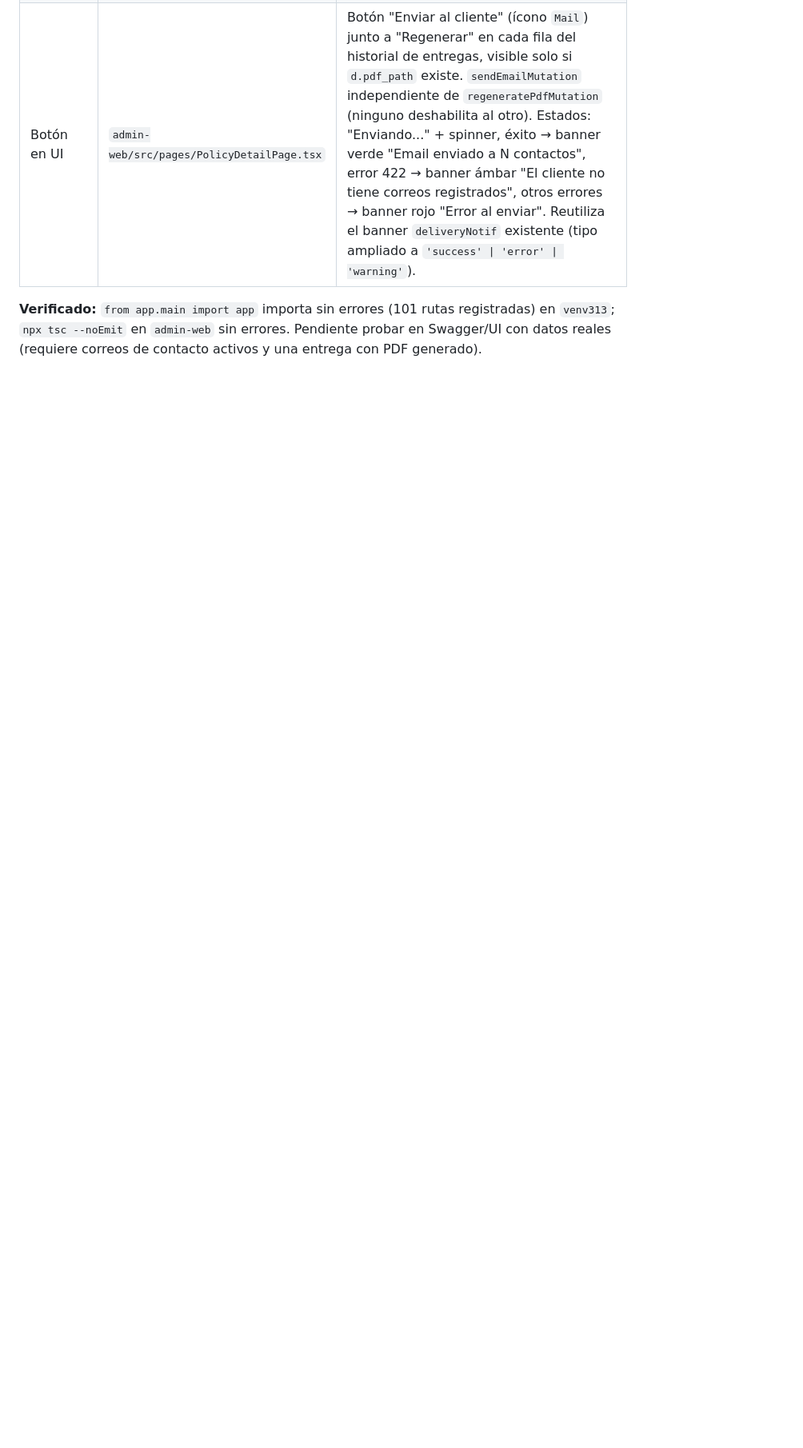
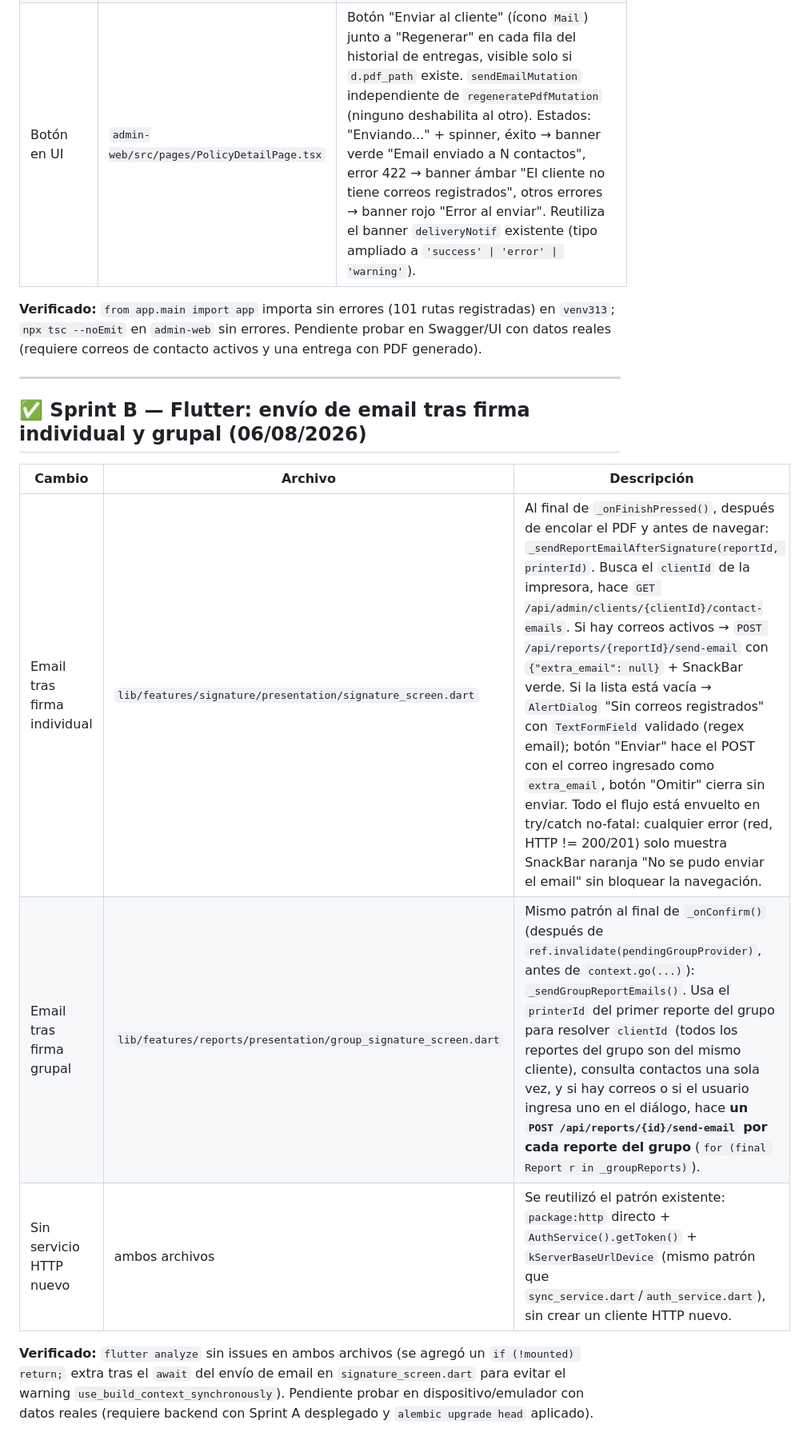
Before and after one commit to Vicpip/appServicios-TT, a Markdown page: .claude/context/project-status.md, the part around the change. Shown at 80% size. Rendered like a GitHub page; blank space fills up the shorter version.

Commit message:
docs: update context files for Sprint B (send-email after signature)

```diff
--- a/.claude/context/project-status.md
+++ b/.claude/context/project-status.md
@@ -1125,3 +1125,15 @@ for (final String path in photoPaths) {
 | Botón en UI | `admin-web/src/pages/PolicyDetailPage.tsx` | Botón "Enviar al cliente" (ícono `Mail`) junto a "Regenerar" en cada fila del historial de entregas, visible solo si `d.pdf_path` existe. `sendEmailMutation` independiente de `regeneratePdfMutation` (ninguno deshabilita al otro). Estados: "Enviando..." + spinner, éxito → banner verde "Email enviado a N contactos", error 422 → banner ámbar "El cliente no tiene correos registrados", otros errores → banner rojo "Error al enviar". Reutiliza el banner `deliveryNotif` existente (tipo ampliado a `'success' \| 'error' \| 'warning'`). |
 
 **Verificado:** `from app.main import app` importa sin errores (101 rutas registradas) en `venv313`; `npx tsc --noEmit` en `admin-web` sin errores. Pendiente probar en Swagger/UI con datos reales (requiere correos de contacto activos y una entrega con PDF generado).
+
+---
+
+## ✅ Sprint B — Flutter: envío de email tras firma individual y grupal (06/08/2026)
+
+| Cambio | Archivo | Descripción |
+|--------|---------|-------------|
+| Email tras firma individual | `lib/features/signature/presentation/signature_screen.dart` | Al final de `_onFinishPressed()`, después de encolar el PDF y antes de navegar: `_sendReportEmailAfterSignature(reportId, printerId)`. Busca el `clientId` de la impresora, hace `GET /api/admin/clients/{clientId}/contact-emails`. Si hay correos activos → `POST /api/reports/{reportId}/send-email` con `{"extra_email": null}` + SnackBar verde. Si la lista está vacía → `AlertDialog` "Sin correos registrados" con `TextFormField` validado (regex email); botón "Enviar" hace el POST con el correo ingresado como `extra_email`, botón "Omitir" cierra sin enviar. Todo el flujo está envuelto en try/catch no-fatal: cualquier error (red, HTTP != 200/201) solo muestra SnackBar naranja "No se pudo enviar el email" sin bloquear la navegación. |
+| Email tras firma grupal | `lib/features/reports/presentation/group_signature_screen.dart` | Mismo patrón al final de `_onConfirm()` (después de `ref.invalidate(pendingGroupProvider)`, antes de `context.go(...)`): `_sendGroupReportEmails()`. Usa el `printerId` del primer reporte del grupo para resolver `clientId` (todos los reportes del grupo son del mismo cliente), consulta contactos una sola vez, y si hay correos o si el usuario ingresa uno en el diálogo, hace **un `POST /api/reports/{id}/send-email` por cada reporte del grupo** (`for (final Report r in _groupReports)`). |
+| Sin servicio HTTP nuevo | ambos archivos | Se reutilizó el patrón existente: `package:http` directo + `AuthService().getToken()` + `kServerBaseUrlDevice` (mismo patrón que `sync_service.dart`/`auth_service.dart`), sin crear un cliente HTTP nuevo. |
+
+**Verificado:** `flutter analyze` sin issues en ambos archivos (se agregó un `if (!mounted) return;` extra tras el `await` del envío de email en `signature_screen.dart` para evitar el warning `use_build_context_synchronously`). Pendiente probar en dispositivo/emulador con datos reales (requiere backend con Sprint A desplegado y `alembic upgrade head` aplicado).
```
Also changed, not shown: .claude/context/sprint2-plan.md (+8 -0 lines).
